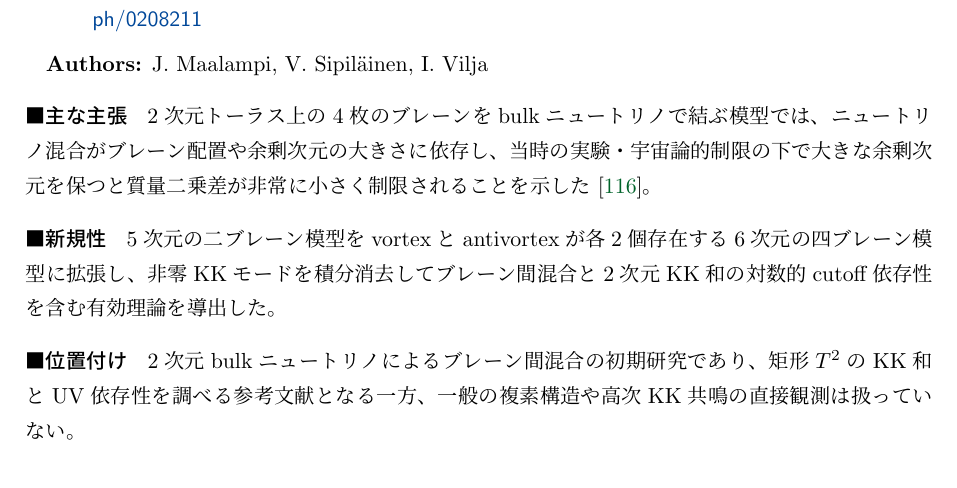
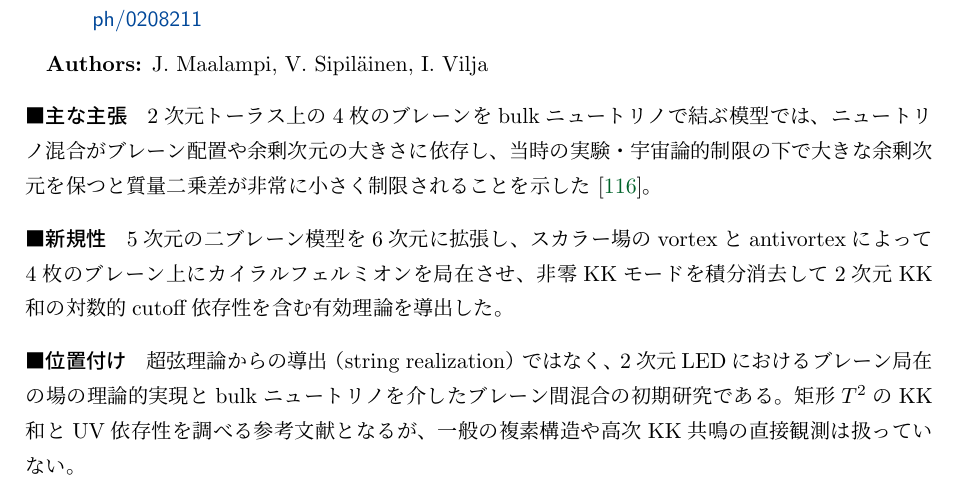
Before and after one commit to GRice-510/paper-reading-notes, a LaTeX document (main.tex, which reads papers/hep-ph_0208211.tex): part of page 52 of 97, cut so that both start at the same text. Compiled offline with pLaTeX and dvipdfmx.

Commit message:
Clarify field-theoretical brane localization in Maalampi et al.

```diff
--- a/papers/hep-ph_0208211.tex
+++ b/papers/hep-ph_0208211.tex
@@ -6,7 +6,7 @@
 2次元トーラス上の4枚のブレーンをbulkニュートリノで結ぶ模型では、ニュートリノ混合がブレーン配置や余剰次元の大きさに依存し、当時の実験・宇宙論的制限の下で大きな余剰次元を保つと質量二乗差が非常に小さく制限されることを示した\cite{Maalampi:2002Torus}。
 
 \paragraph{新規性}
-5次元の二ブレーン模型をvortexとantivortexが各2個存在する6次元の四ブレーン模型に拡張し、非零KKモードを積分消去してブレーン間混合と2次元KK和の対数的cutoff依存性を含む有効理論を導出した。
+5次元の二ブレーン模型を6次元に拡張し、スカラー場のvortexとantivortexによって4枚のブレーン上にカイラルフェルミオンを局在させ、非零KKモードを積分消去して2次元KK和の対数的cutoff依存性を含む有効理論を導出した。
 
 \paragraph{位置付け}
-2次元bulkニュートリノによるブレーン間混合の初期研究であり、矩形$T^2$のKK和とUV依存性を調べる参考文献となる一方、一般の複素構造や高次KK共鳴の直接観測は扱っていない。
+超弦理論からの導出（string realization）ではなく、2次元LEDにおけるブレーン局在の場の理論的実現とbulkニュートリノを介したブレーン間混合の初期研究である。矩形$T^2$のKK和とUV依存性を調べる参考文献となるが、一般の複素構造や高次KK共鳴の直接観測は扱っていない。
```
